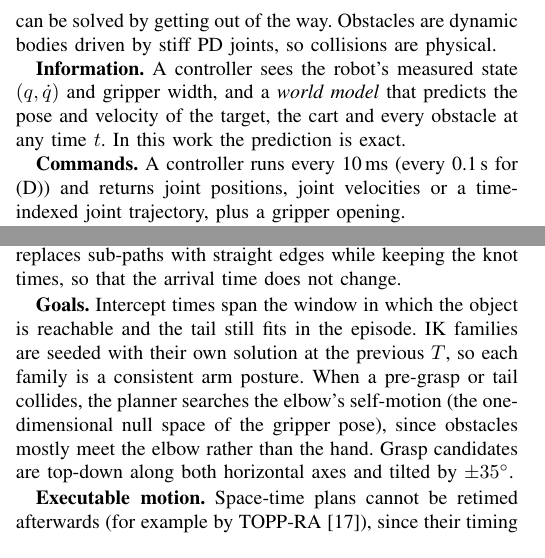
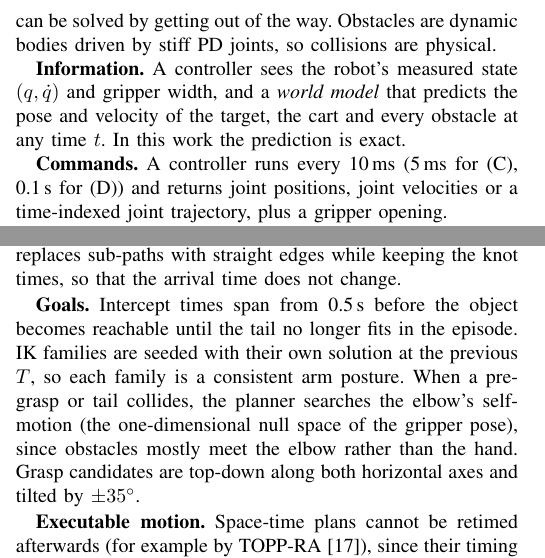
Before and after one commit to Shivsi7/dynamic-grasping, a LaTeX paper (docs/report/paper.tex): two parts of the columns of pages 2 and 3 of 11, joined at a grey line, cut so that both start at the same text. Compiled offline with pdfLaTeX.

Commit message:
Report: main text matches the code on (C)'s 5 ms rate, (B)'s first intercept time (0.5 s before reach) and (C)'s replanning cutoff (1.2 s before the object leaves reach)

```diff
--- a/docs/report/paper.tex
+++ b/docs/report/paper.tex
@@ -168,7 +168,7 @@ PD joints, so collisions are physical.
 and a \emph{world model} that predicts the pose and velocity of the target, the cart and every
 obstacle at any time $t$. In this work the prediction is exact.
 
-\textbf{Commands.} A controller runs every 10\,ms (every 0.1\,s for (D)) and returns joint positions,
+\textbf{Commands.} A controller runs every 10\,ms (5\,ms for (C), 0.1\,s for (D)) and returns joint positions,
 joint velocities or a time-indexed joint trajectory, plus a gripper opening.
 
 \textbf{Computation costs time.} The simulator waits for the controller, so by default a slow
@@ -293,7 +293,7 @@ one search considers all of them, and the planner stops at the first connection.
 replaces sub-paths with straight edges while keeping the knot times, so that the arrival time does not
 change.
 
-\textbf{Goals.} Intercept times span the window in which the object is reachable and the tail still fits
+\textbf{Goals.} Intercept times span from 0.5\,s before the object becomes reachable until the tail no longer fits
 in the episode. IK families are seeded with their own solution at the previous $T$, so each family is a
 consistent arm posture. When a pre-grasp or tail collides, the planner searches the elbow's self-motion
 (the one-dimensional null space of the gripper pose), since obstacles mostly meet the elbow rather than
```
Also changed, not shown: docs/report/paper.pdf, docs/report/paper.tex (2 more changed lines).
